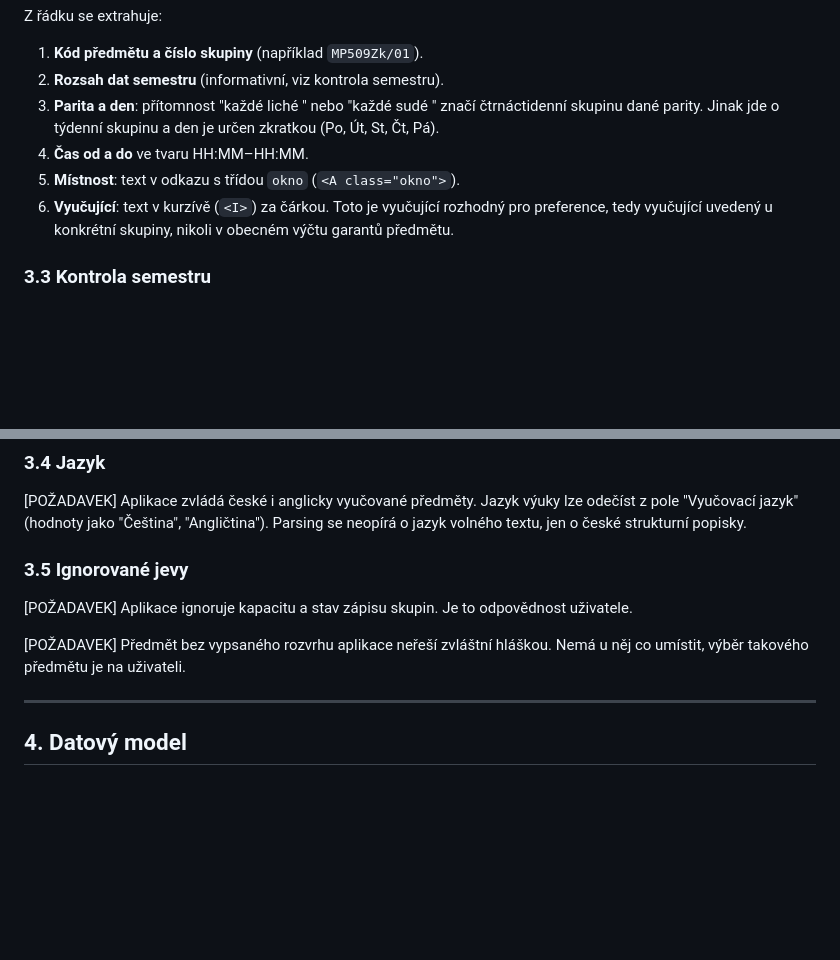
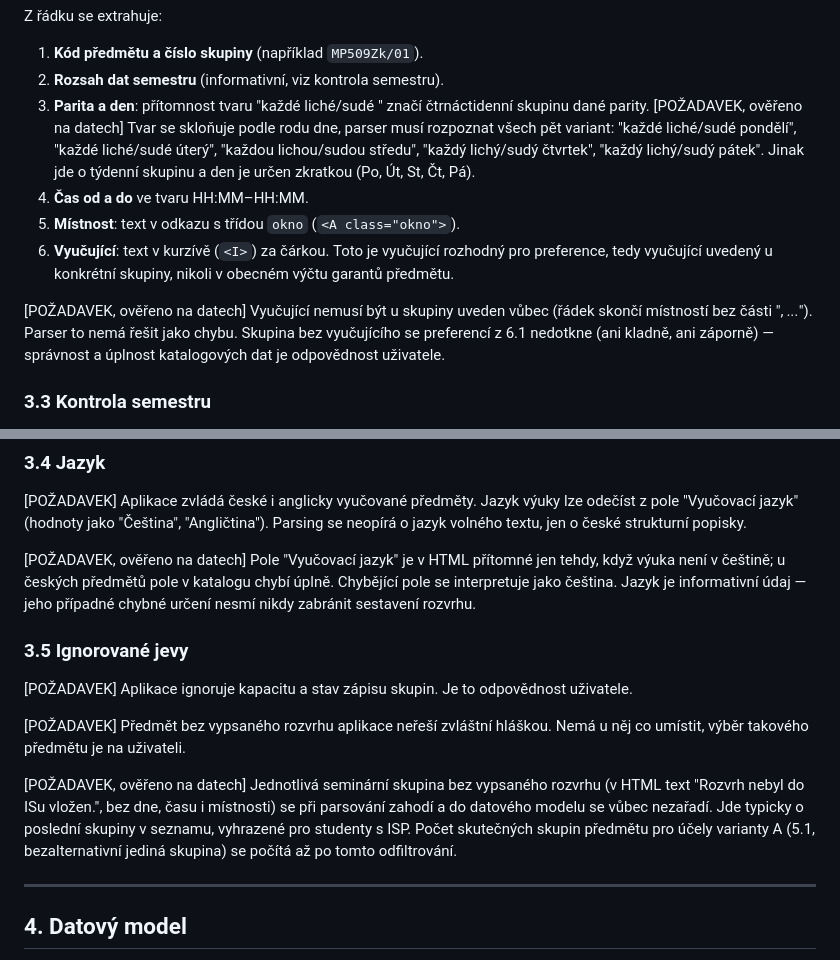
Before and after one commit to patriksynek19/timetable_app, a Markdown page: CLAUDE.md, 2 parts joined by grey strips. GitHub-like rendering; blank space fills up the shorter version.

Commit message:
Upřesnit parsing spec dle ověření na reálných datech IS MU
- parita a den: doplnit všech 5 skloňovaných tvarů
- vyučující může u skupiny chybět
- pole Vyučovací jazyk chybí u češtiny (výchozí)
- skupiny bez rozvrhu se při parsování zahazují (i pro variantu A)

```diff
--- a/CLAUDE.md
+++ b/CLAUDE.md
@@ -83,14 +83,22 @@ Z řádku se extrahuje:
 
 1. **Kód předmětu a číslo skupiny** (například `MP509Zk/01`).
 2. **Rozsah dat semestru** (informativní, viz kontrola semestru).
-3. **Parita a den**: přítomnost "každé liché <den>" nebo "každé sudé <den>" značí
-   čtrnáctidenní skupinu dané parity. Jinak jde o týdenní skupinu a den je určen
+3. **Parita a den**: přítomnost tvaru "každé liché/sudé <den>" značí čtrnáctidenní
+   skupinu dané parity. [POŽADAVEK, ověřeno na datech] Tvar se skloňuje podle rodu
+   dne, parser musí rozpoznat všech pět variant: "každé liché/sudé pondělí",
+   "každé liché/sudé úterý", "každou lichou/sudou středu", "každý lichý/sudý
+   čtvrtek", "každý lichý/sudý pátek". Jinak jde o týdenní skupinu a den je určen
    zkratkou (Po, Út, St, Čt, Pá).
 4. **Čas od a do** ve tvaru HH:MM–HH:MM.
 5. **Místnost**: text v odkazu s třídou `okno` (`<A class="okno">`).
 6. **Vyučující**: text v kurzívě (`<I>`) za čárkou. Toto je vyučující rozhodný pro
    preference, tedy vyučující uvedený u konkrétní skupiny, nikoli v obecném výčtu
    garantů předmětu.
+
+[POŽADAVEK, ověřeno na datech] Vyučující nemusí být u skupiny uveden vůbec (řádek
+skončí místností bez části ", <I>...</I>"). Parser to nemá řešit jako chybu. Skupina
+bez vyučujícího se preferencí z 6.1 nedotkne (ani kladně, ani záporně) — správnost
+a úplnost katalogových dat je odpovědnost uživatele.
 
 ### 3.3 Kontrola semestru
 
@@ -113,6 +121,11 @@ upozorní.
 odečíst z pole "Vyučovací jazyk" (hodnoty jako "Čeština", "Angličtina"). Parsing se
 neopírá o jazyk volného textu, jen o české strukturní popisky.
 
+[POŽADAVEK, ověřeno na datech] Pole "Vyučovací jazyk" je v HTML přítomné jen tehdy,
+když výuka není v češtině; u českých předmětů pole v katalogu chybí úplně. Chybějící
+pole se interpretuje jako čeština. Jazyk je informativní údaj — jeho případné chybné
+určení nesmí nikdy zabránit sestavení rozvrhu.
+
 ### 3.5 Ignorované jevy
 
 [POŽADAVEK] Aplikace ignoruje kapacitu a stav zápisu skupin. Je to odpovědnost
@@ -120,6 +133,13 @@ uživatele.
 
 [POŽADAVEK] Předmět bez vypsaného rozvrhu aplikace neřeší zvláštní hláškou. Nemá
 u něj co umístit, výběr takového předmětu je na uživateli.
+
+[POŽADAVEK, ověřeno na datech] Jednotlivá seminární skupina bez vypsaného rozvrhu
+(v HTML text "Rozvrh nebyl do ISu vložen.", bez dne, času i místnosti) se při
+parsování zahodí a do datového modelu se vůbec nezařadí. Jde typicky o poslední
+skupiny v seznamu, vyhrazené pro studenty s ISP. Počet skutečných skupin předmětu
+pro účely varianty A (5.1, bezalternativní jediná skupina) se počítá až po tomto
+odfiltrování.
 
 ---
 
```
